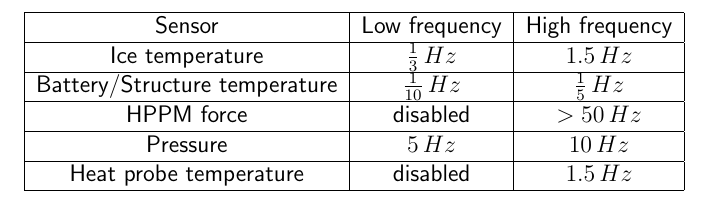
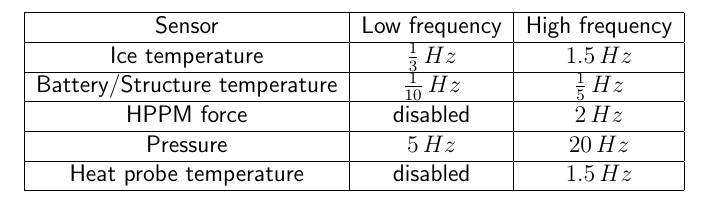
Before and after one commit to rx-viper/elektronik-und-software, a LaTeX document (docs/software/Data_acquisition_frequencies.tex): part of the page, cut so that both start at the same text. Compiled offline with pdfLaTeX.

Commit message:
fix data acquisition frequencies

```diff
--- a/docs/software/Data_acquisition_frequencies.tex
+++ b/docs/software/Data_acquisition_frequencies.tex
@@ -12,9 +12,9 @@
 	\hline
 	Battery/Structure temperature & $\frac{1}{10}\,Hz$ & $\frac{1}{5}\,Hz$ \\
 	\hline
-	HPPM force & disabled & $>50\,Hz$ \\
+	HPPM force & disabled & $2\,Hz$ \\
 	\hline
-	Pressure & $5\,Hz$ & $10\,Hz$ \\
+	Pressure & $5\,Hz$ & $20\,Hz$ \\
 	\hline
 	Heat probe temperature & disabled & $1.5\,Hz$ \\
 	\hline
```
